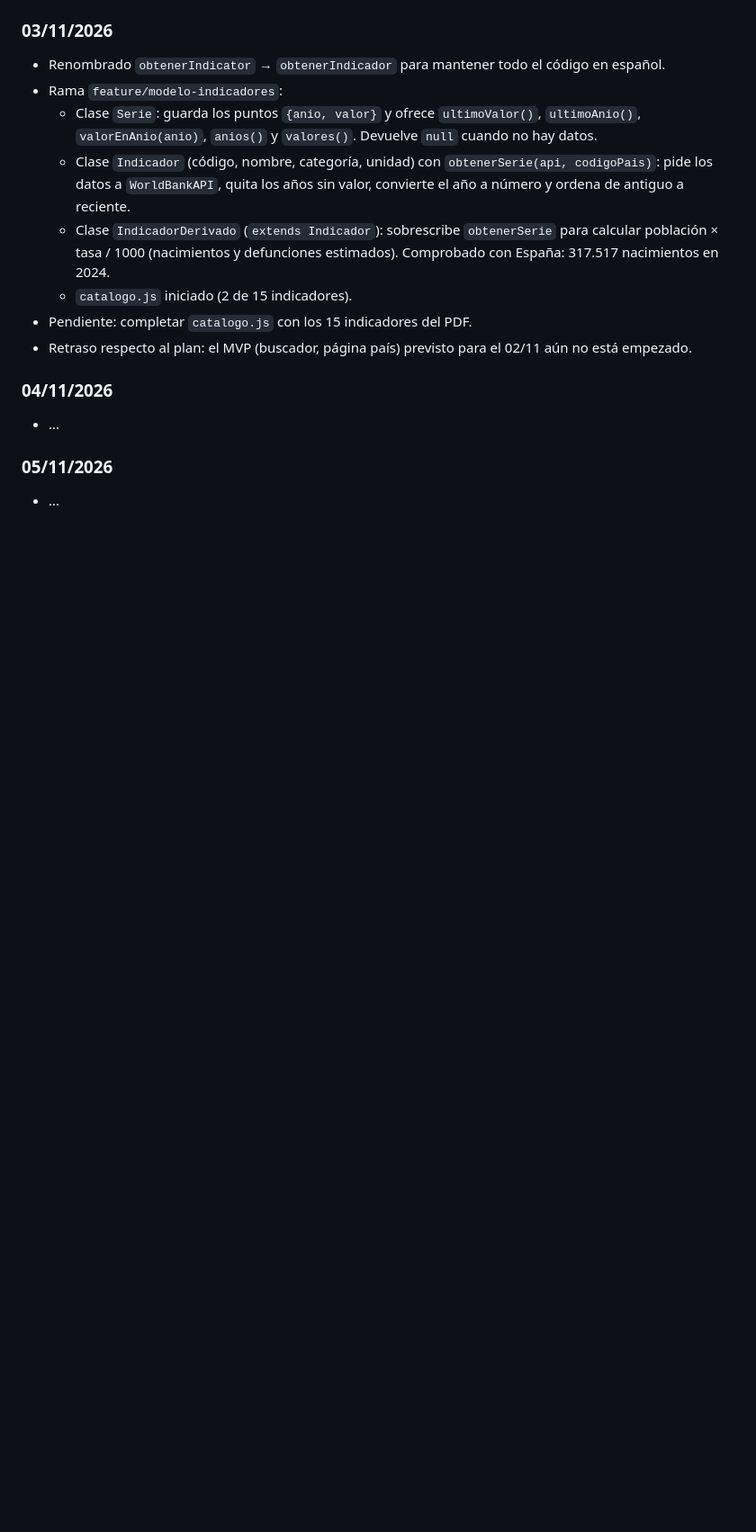
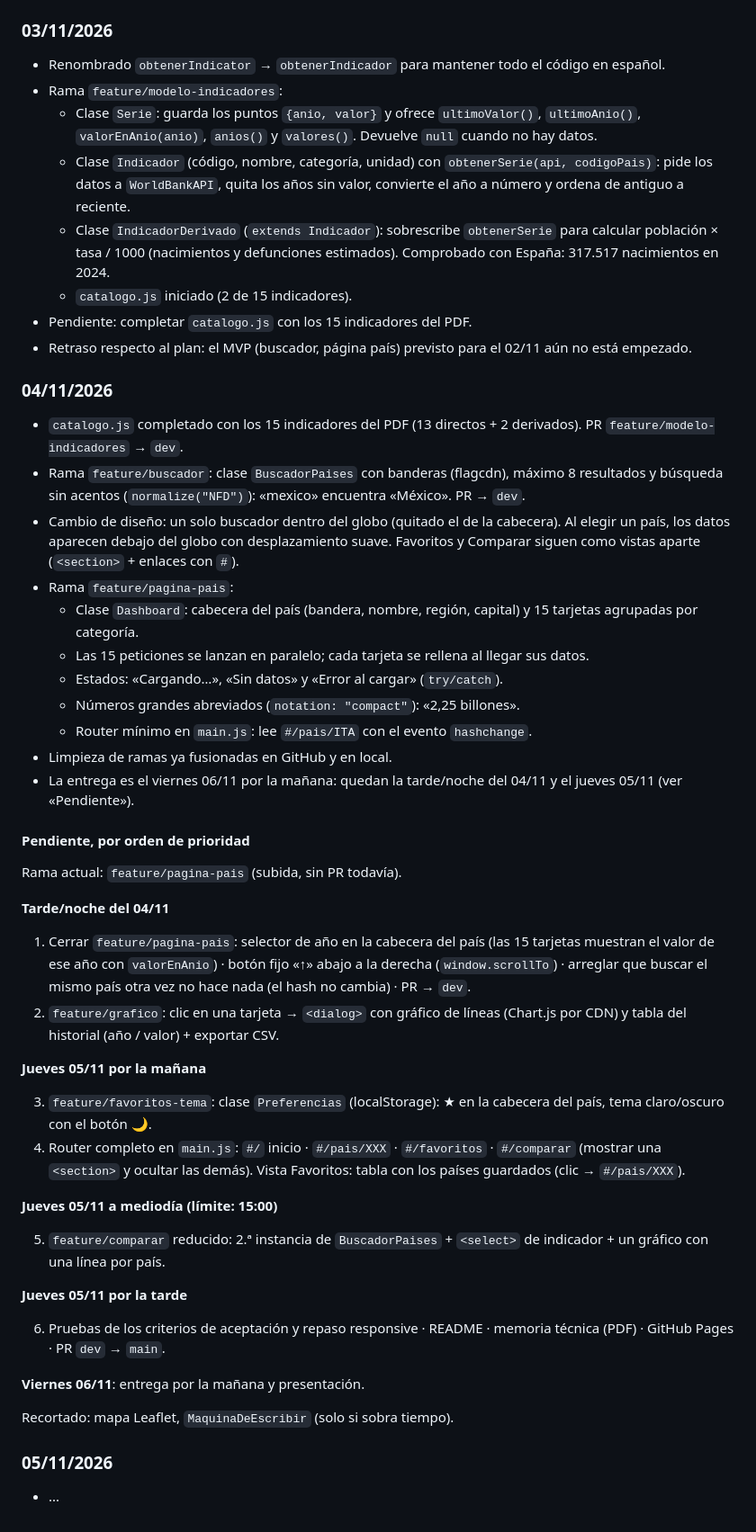
Before and after one commit to Squinnigol/WorldScope, a Markdown page: docs/bitacora.md, the part around the change. Shown at 90% size. Rendered like a GitHub page; blank space fills up the shorter version.

Commit message:
Bitacora actualizada

```diff
--- a/docs/bitacora.md
+++ b/docs/bitacora.md
@@ -52,7 +52,41 @@
 
 
 ### 04/11/2026
-- ...
+- `catalogo.js` completado con los 15 indicadores del PDF (13 directos + 2 derivados). PR `feature/modelo-indicadores` → `dev`.
+- Rama `feature/buscador`: clase `BuscadorPaises` con banderas (flagcdn), máximo 8 resultados y búsqueda sin acentos (`normalize("NFD")`): «mexico» encuentra «México». PR → `dev`.
+- Cambio de diseño: un solo buscador dentro del globo (quitado el de la cabecera). Al elegir un país, los datos aparecen debajo del globo con desplazamiento suave. Favoritos y Comparar siguen como vistas aparte (`<section>` + enlaces con `#`).
+- Rama `feature/pagina-pais`:
+  - Clase `Dashboard`: cabecera del país (bandera, nombre, región, capital) y 15 tarjetas agrupadas por categoría.
+  - Las 15 peticiones se lanzan en paralelo; cada tarjeta se rellena al llegar sus datos.
+  - Estados: «Cargando…», «Sin datos» y «Error al cargar» (`try/catch`).
+  - Números grandes abreviados (`notation: "compact"`): «2,25 billones».
+  - Router mínimo en `main.js`: lee `#/pais/ITA` con el evento `hashchange`.
+- Limpieza de ramas ya fusionadas en GitHub y en local.
+- La entrega es el viernes 06/11 por la mañana: quedan la tarde/noche del 04/11 y el jueves 05/11 (ver «Pendiente»).
+
+#### Pendiente, por orden de prioridad
+Rama actual: `feature/pagina-pais` (subida, sin PR todavía).
+
+**Tarde/noche del 04/11**
+1. Cerrar `feature/pagina-pais`: selector de año en la cabecera del país (las 15 tarjetas muestran el valor de ese año con `valorEnAnio`) · botón fijo «↑» abajo a la derecha (`window.scrollTo`) · arreglar que buscar el mismo país otra vez no hace nada (el hash no cambia) · PR → `dev`.
+2. `feature/grafico`: clic en una tarjeta → `<dialog>` con gráfico de líneas (Chart.js por CDN) y tabla del historial (año / valor) + exportar CSV.
+
+**Jueves 05/11 por la mañana**
+
+3. `feature/favoritos-tema`: clase `Preferencias` (localStorage): ★ en la cabecera del país, tema claro/oscuro con el botón 🌙.
+4. Router completo en `main.js`: `#/` inicio · `#/pais/XXX` · `#/favoritos` · `#/comparar` (mostrar una `<section>` y ocultar las demás). Vista Favoritos: tabla con los países guardados (clic → `#/pais/XXX`).
+
+**Jueves 05/11 a mediodía (límite: 15:00)**
+
+5. `feature/comparar` reducido: 2.ª instancia de `BuscadorPaises` + `<select>` de indicador + un gráfico con una línea por país.
+
+**Jueves 05/11 por la tarde**
+
+6. Pruebas de los criterios de aceptación y repaso responsive · README · memoria técnica (PDF) · GitHub Pages · PR `dev` → `main`.
+
+**Viernes 06/11**: entrega por la mañana y presentación.
+
+Recortado: mapa Leaflet, `MaquinaDeEscribir` (solo si sobra tiempo).
 
 
 
```
